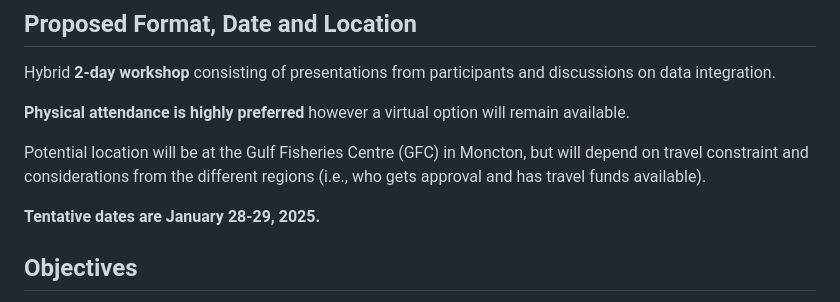
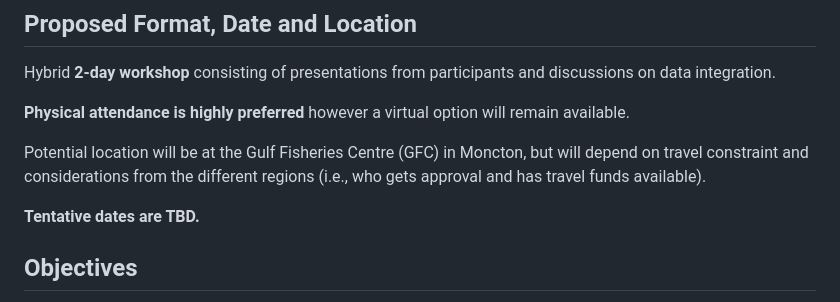
Before and after one commit to dfo-gulf-science/Andes-National-Working-Group-Meetings, a Markdown page: README.md, the part around the change. Rendered like a GitHub page.

```diff
--- a/README.md
+++ b/README.md
@@ -16,7 +16,7 @@ Hybrid **2-day workshop** consisting of presentations from participants and disc
 
 Potential location will be at the Gulf Fisheries Centre (GFC) in Moncton, but will depend on travel constraint and considerations from the different regions (i.e., who gets approval and has travel funds available).
 
-**Tentative dates are January 28-29, 2025.**
+**Tentative dates are TBD.**
 
 
 ## Objectives
```
